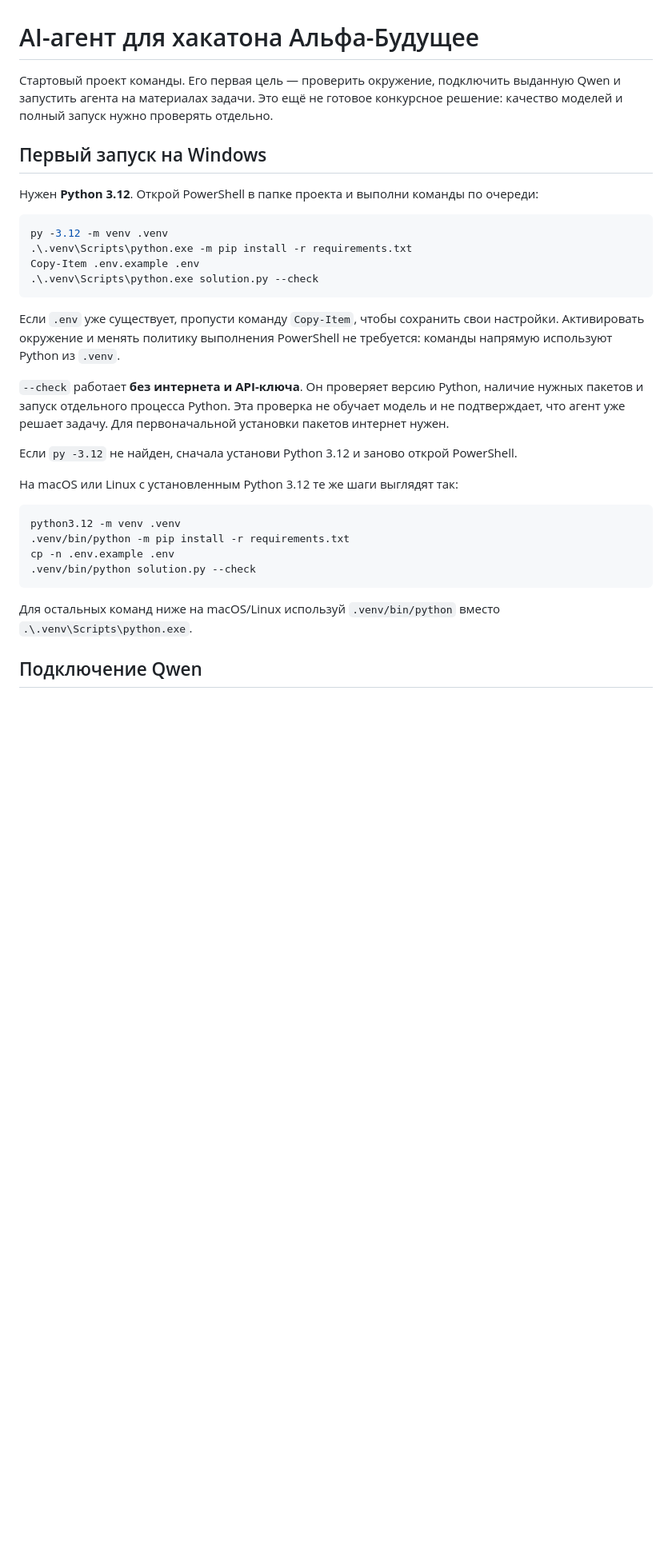
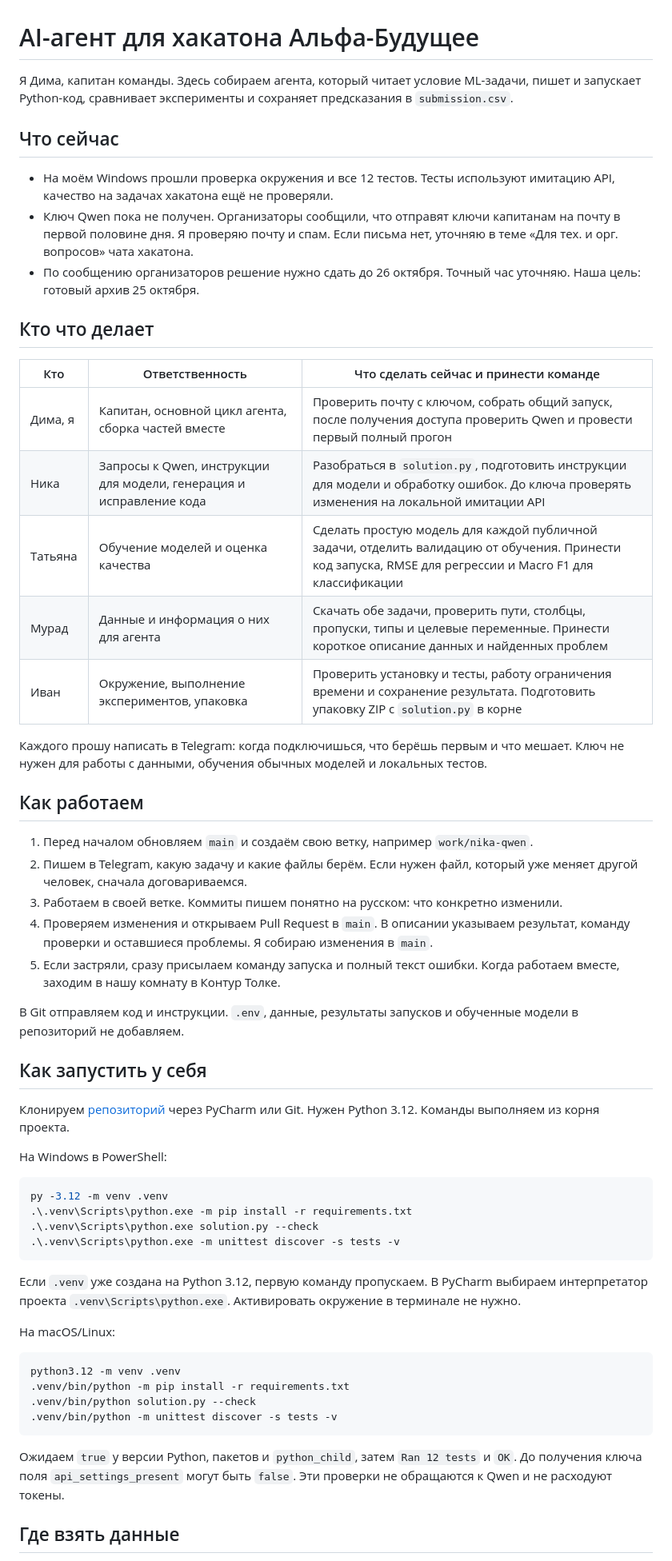
Before and after one commit to NolReaction/alfa-automl-agent, a Markdown page: README.md, the part around one of its changes. Shown at 80% size. Drawn GitHub-style; blank space fills up the shorter version.

````diff
--- a/README.md
+++ b/README.md
@@ -1,34 +1,60 @@
 # AI-агент для хакатона Альфа-Будущее
 
-Стартовый проект команды. Его первая цель — проверить окружение, подключить выданную Qwen и запустить агента на материалах задачи. Это ещё не готовое конкурсное решение: качество моделей и полный запуск нужно проверять отдельно.
+Я Дима, капитан команды. Здесь собираем агента, который читает условие ML-задачи, пишет и запускает Python-код, сравнивает эксперименты и сохраняет предсказания в `submission.csv`.
 
-## Первый запуск на Windows
+## Что сейчас
 
-Нужен **Python 3.12**. Открой PowerShell в папке проекта и выполни команды по очереди:
+- На моём Windows прошли проверка окружения и все 12 тестов. Тесты используют имитацию API, качество на задачах хакатона ещё не проверяли.
+- Ключ Qwen пока не получен. Организаторы сообщили, что отправят ключи капитанам на почту в первой половине дня. Я проверяю почту и спам. Если письма нет, уточняю в теме «Для тех. и орг. вопросов» чата хакатона.
+- По сообщению организаторов решение нужно сдать до 26 октября. Точный час уточняю. Наша цель: готовый архив 25 октября.
+
+## Кто что делает
+
+| Кто | Ответственность | Что сделать сейчас и принести команде |
+| --- | --- | --- |
+| Дима, я | Капитан, основной цикл агента, сборка частей вместе | Проверить почту с ключом, собрать общий запуск, после получения доступа проверить Qwen и провести первый полный прогон |
+| Ника | Запросы к Qwen, инструкции для модели, генерация и исправление кода | Разобраться в `solution.py`, подготовить инструкции для модели и обработку ошибок. До ключа проверять изменения на локальной имитации API |
+| Татьяна | Обучение моделей и оценка качества | Сделать простую модель для каждой публичной задачи, отделить валидацию от обучения. Принести код запуска, RMSE для регрессии и Macro F1 для классификации |
+| Мурад | Данные и информация о них для агента | Скачать обе задачи, проверить пути, столбцы, пропуски, типы и целевые переменные. Принести короткое описание данных и найденных проблем |
+| Иван | Окружение, выполнение экспериментов, упаковка | Проверить установку и тесты, работу ограничения времени и сохранение результата. Подготовить упаковку ZIP с `solution.py` в корне |
+
+Каждого прошу написать в Telegram: когда подключишься, что берёшь первым и что мешает. Ключ не нужен для работы с данными, обучения обычных моделей и локальных тестов.
+
+## Как работаем
+
+1. Перед началом обновляем `main` и создаём свою ветку, например `work/nika-qwen`.
+2. Пишем в Telegram, какую задачу и какие файлы берём. Если нужен файл, который уже меняет другой человек, сначала договариваемся.
+3. Работаем в своей ветке. Коммиты пишем понятно на русском: что конкретно изменили.
+4. Проверяем изменения и открываем Pull Request в `main`. В описании указываем результат, команду проверки и оставшиеся проблемы. Я собираю изменения в `main`.
+5. Если застряли, сразу присылаем команду запуска и полный текст ошибки. Когда работаем вместе, заходим в нашу комнату в Контур Толке.
+
+В Git отправляем код и инструкции. `.env`, данные, результаты запусков и обученные модели в репозиторий не добавляем.
+
+## Как запустить у себя
+
+Клонируем [репозиторий](https://github.com/NolReaction/alfa-automl-agent) через PyCharm или Git. Нужен Python 3.12. Команды выполняем из корня проекта.
+
+На Windows в PowerShell:
 
 ```powershell
 py -3.12 -m venv .venv
 .\.venv\Scripts\python.exe -m pip install -r requirements.txt
-Copy-Item .env.example .env
 .\.venv\Scripts\python.exe solution.py --check
+.\.venv\Scripts\python.exe -m unittest discover -s tests -v
 ```
 
-Если `.env` уже существует, пропусти команду `Copy-Item`, чтобы сохранить свои настройки. Активировать окружение и менять политику выполнения PowerShell не требуется: команды напрямую используют Python из `.venv`.
+Если `.venv` уже создана на Python 3.12, первую команду пропускаем. В PyCharm выбираем интерпретатор проекта `.venv\Scripts\python.exe`. Активировать окружение в терминале не нужно.
 
-`--check` работает **без интернета и API-ключа**. Он проверяет версию Python, наличие нужных пакетов и запуск отдельного процесса Python. Эта проверка не обучает модель и не подтверждает, что агент уже решает задачу. Для первоначальной установки пакетов интернет нужен.
-
-Если `py -3.12` не найден, сначала установи Python 3.12 и заново открой PowerShell.
-
-На macOS или Linux с установленным Python 3.12 те же шаги выглядят так:
+На macOS/Linux:
 
 ```bash
 python3.12 -m venv .venv
 .venv/bin/python -m pip install -r requirements.txt
-cp -n .env.example .env
 .venv/bin/python solution.py --check
+.venv/bin/python -m unittest discover -s tests -v
 ```
 
-Для остальных команд ниже на macOS/Linux используй `.venv/bin/python` вместо `.\.venv\Scripts\python.exe`.
+Ожидаем `true` у версии Python, пакетов и `python_child`, затем `Ran 12 tests` и `OK`. До получения ключа поля `api_settings_present` могут быть `false`. Эти проверки не обращаются к Qwen и не расходуют токены.
 
-## Подключение Qwen
+## Где взять данные
 
````
Also changed, not shown: other parts of README.md (+27 -55 lines).
